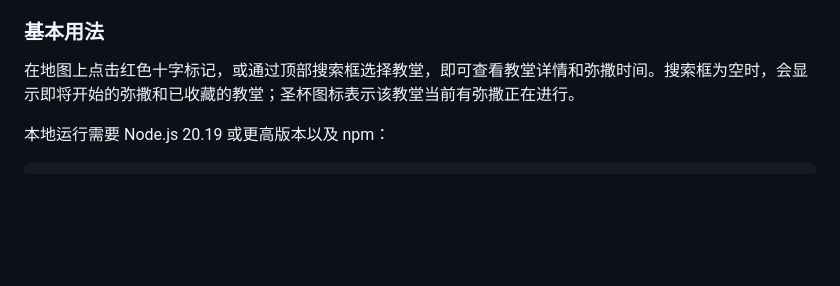
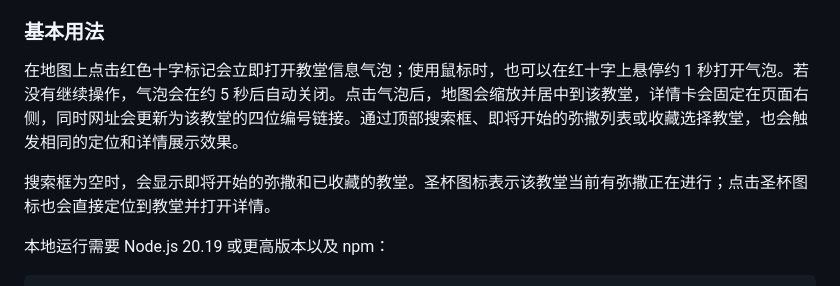
Before and after one commit to wangdongcheng/map-mass, a Markdown page: README.md, the part around the change. Rendered like a GitHub page; blank space fills up the shorter version.

Commit message:
docs: explain church marker interactions

```diff
--- a/README.md
+++ b/README.md
@@ -219,7 +219,9 @@ Map Mass 是一个以地图为核心的网页应用，用于查找马耳他和
 
 ### 基本用法
 
-在地图上点击红色十字标记，或通过顶部搜索框选择教堂，即可查看教堂详情和弥撒时间。搜索框为空时，会显示即将开始的弥撒和已收藏的教堂；圣杯图标表示该教堂当前有弥撒正在进行。
+在地图上点击红色十字标记会立即打开教堂信息气泡；使用鼠标时，也可以在红十字上悬停约 1 秒打开气泡。若没有继续操作，气泡会在约 5 秒后自动关闭。点击气泡后，地图会缩放并居中到该教堂，详情卡会固定在页面右侧，同时网址会更新为该教堂的四位编号链接。通过顶部搜索框、即将开始的弥撒列表或收藏选择教堂，也会触发相同的定位和详情展示效果。
+
+搜索框为空时，会显示即将开始的弥撒和已收藏的教堂。圣杯图标表示该教堂当前有弥撒正在进行；点击圣杯图标也会直接定位到教堂并打开详情。
 
 本地运行需要 Node.js 20.19 或更高版本以及 npm：
 
```
